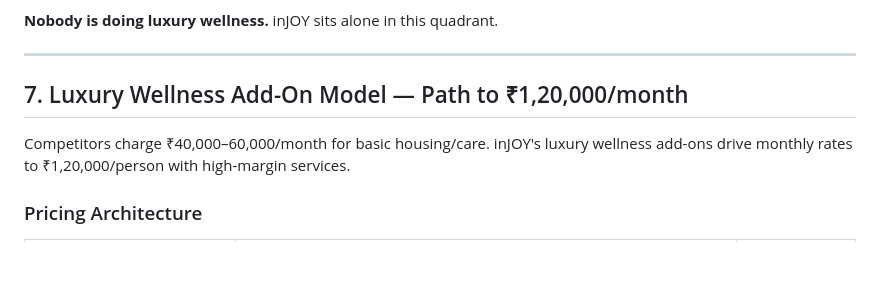
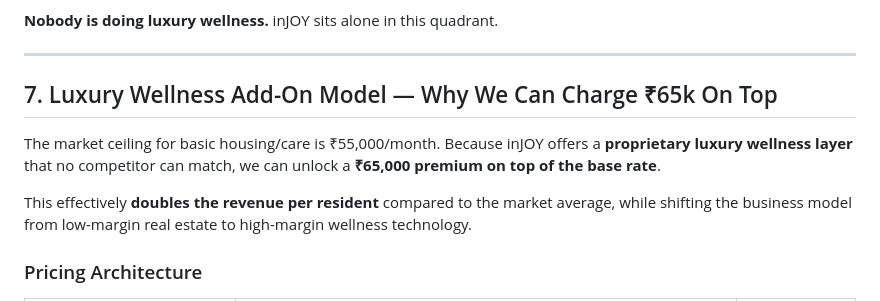
Before and after one commit to v1kz-ui/INjoy-Riverside-India, a Markdown page: INjoy_Riverside_Investment_Analysis.md, the part around the change. GitHub-like rendering; blank space fills up the shorter version.

Commit message:
Refactor wellness model: explicitly frame the 65k add-on premium

```diff
--- a/INjoy_Riverside_Investment_Analysis.md
+++ b/INjoy_Riverside_Investment_Analysis.md
@@ -222,9 +222,11 @@ Every current Indian senior care operator is providing **basic housing + basic h
 
 ---
 
-## 7. Luxury Wellness Add-On Model — Path to ₹1,20,000/month
+## 7. Luxury Wellness Add-On Model — Why We Can Charge ₹65k On Top
 
-Competitors charge ₹40,000–60,000/month for basic housing/care. inJOY's luxury wellness add-ons drive monthly rates to ₹1,20,000/person with high-margin services.
+The market ceiling for basic housing/care is ₹55,000/month. Because inJOY offers a **proprietary luxury wellness layer** that no competitor can match, we can unlock a **₹65,000 premium on top of the base rate**.
+
+This effectively **doubles the revenue per resident** compared to the market average, while shifting the business model from low-margin real estate to high-margin wellness technology.
 
 ### Pricing Architecture
 
```
